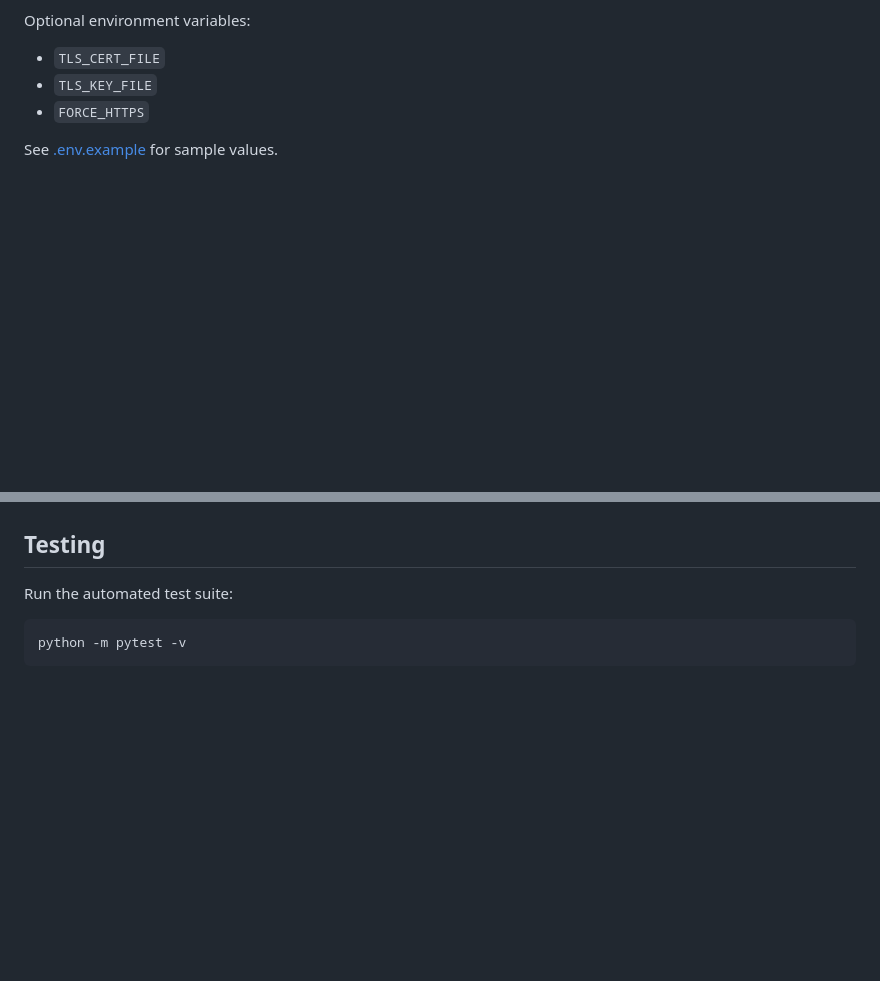
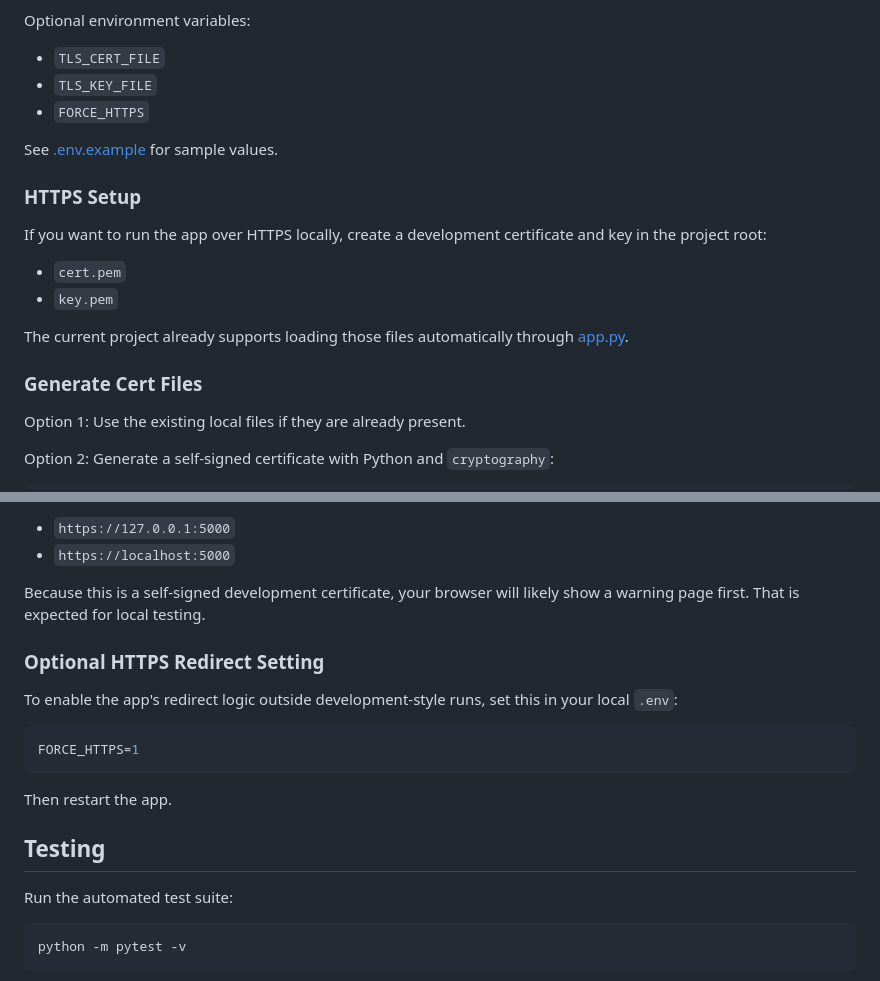
Before and after one commit to vjm81/CS419Proj, a Markdown page: README.md, 2 parts joined by grey strips. Rendered like a GitHub page; blank space fills up the shorter version.

````diff
--- a/README.md
+++ b/README.md
@@ -89,3 +89,18 @@ Optional environment variables:
 
 See [.env.example](C:/Users/Owner/Documents/codes/CS419Proj/.env.example) for sample values.
 
+### HTTPS Setup
+
+If you want to run the app over HTTPS locally, create a development certificate and key in the project root:
+
+- `cert.pem`
+- `key.pem`
+
+The current project already supports loading those files automatically through [app.py](C:/Users/Owner/Documents/codes/CS419Proj/app.py).
+
+### Generate Cert Files
+
+Option 1: Use the existing local files if they are already present.
+
+Option 2: Generate a self-signed certificate with Python and `cryptography`:
+
@@ -92,3 +121,18 @@ See [.env.example](C:/Users/Owner/Documents/codes/CS419Proj/.env.example) for sa
+- `https://127.0.0.1:5000`
+- `https://localhost:5000`
+
+Because this is a self-signed development certificate, your browser will likely show a warning page first. That is expected for local testing.
+
+### Optional HTTPS Redirect Setting
+
+To enable the app's redirect logic outside development-style runs, set this in your local `.env`:
+
+```env
+FORCE_HTTPS=1
+```
+
+Then restart the app.
+
 ## Testing
 
 Run the automated test suite:
````
Also changed, not shown: other parts of README.md (+14 -0 lines).
